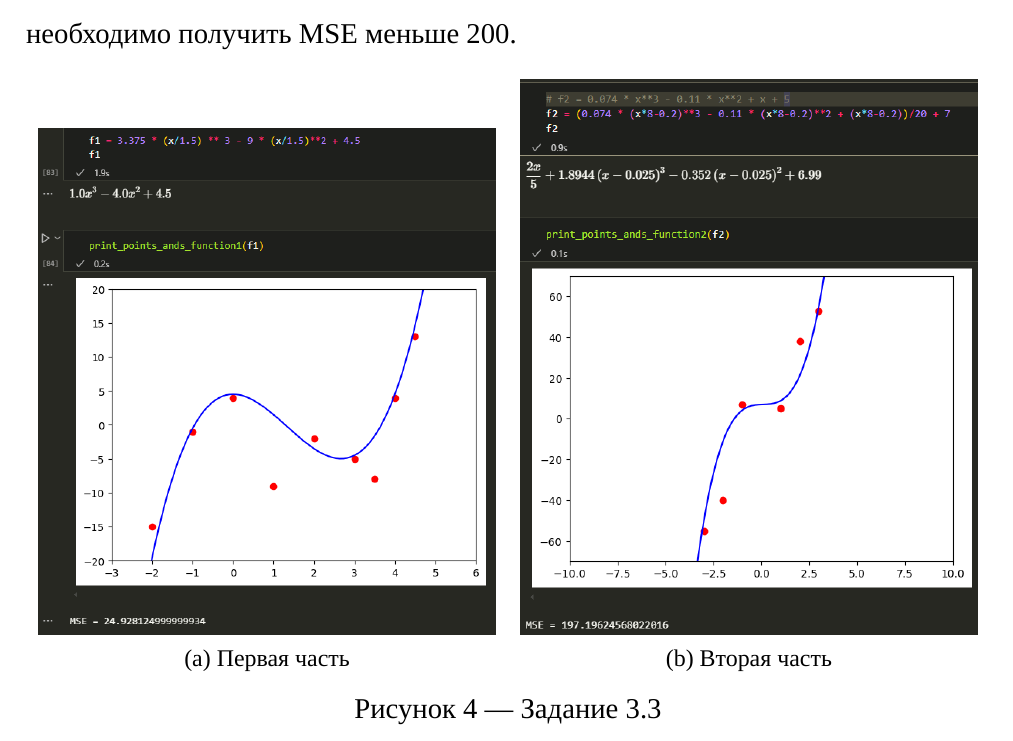
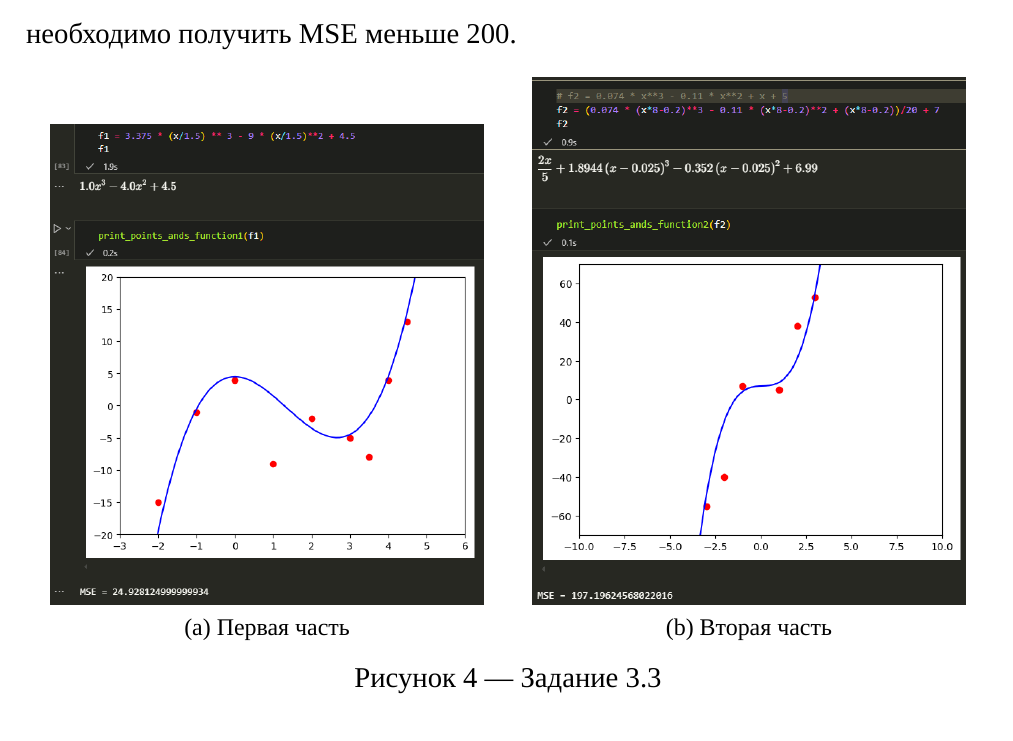
Before and after one commit to m1raynee/inftech, a LaTeX document (3/prac3.tex): part of page 4 of 6, cut so that both start at the same text. Compiled offline with XeLaTeX; a missing font is replaced by an installed copy or a similar font.

Commit message:
prac3.tex

```diff
--- a/3/prac3.tex
+++ b/3/prac3.tex
@@ -76,13 +76,13 @@
 \begin{figure}[h!]
     \begin{subfigure}{.5\textwidth}
         \centering
-        \includegraphics[width=0.95\textwidth]{figures/3.3-1.png}
+        \includegraphics[width=0.9\textwidth]{figures/3.3-1.png}
         \caption{Первая часть}
         \label{fig:3.3.1}
     \end{subfigure}%
     \begin{subfigure}{.5\textwidth}
         \centering
-        \includegraphics[width=0.95\textwidth]{figures/3.3-2.png}
+        \includegraphics[width=0.9\textwidth]{figures/3.3-2.png}
         \caption{Вторая часть}
         \label{fig:3.3.2}
     \end{subfigure}
```
Also changed, not shown: 3/prac3.tex (4 more changed lines).
